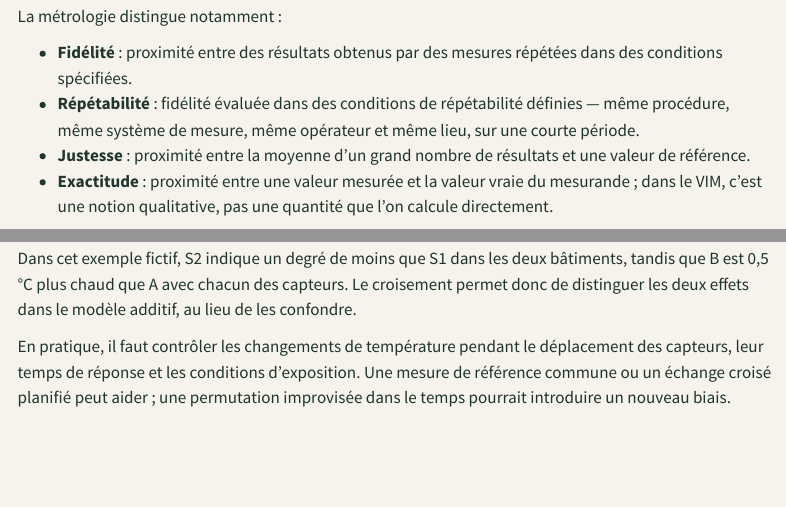
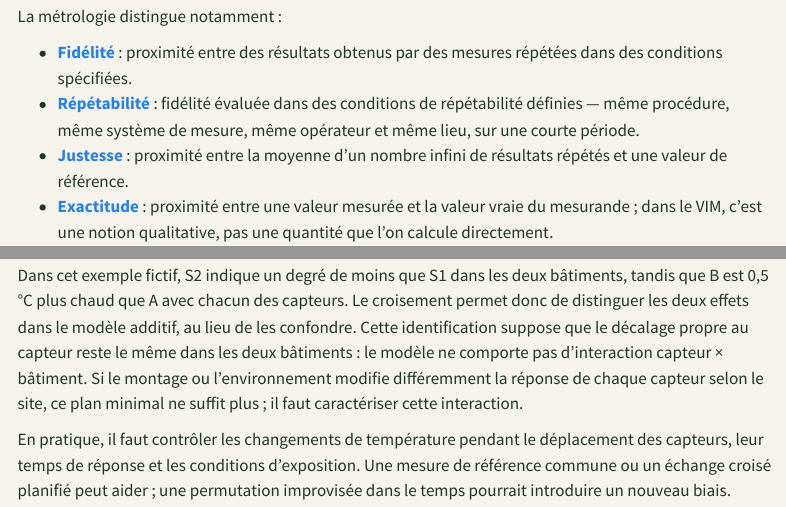
Before and after one commit to JM-Brun/knowledge-stories, a Quarto document (calendar/days/jour-01.qmd): the page in a window 1100 px wide, from 1890 px down, and a second part further down, joined at a grey line. Rendered offline with R 4.5, knitr and Pandoc in place of Quarto, with nearby package versions; menus at the side of the page are left out.

Commit message:
Link normative definitions and state crossed-design assumption

```diff
--- a/calendar/days/jour-01.qmd
+++ b/calendar/days/jour-01.qmd
@@ -89,10 +89,10 @@ Le capteur B est stable au cours de ces trois relevés, mais il indique une temp
 
 La métrologie distingue notamment :
 
-- **Fidélité** : proximité entre des résultats obtenus par des mesures répétées dans des conditions spécifiées.
-- **Répétabilité** : fidélité évaluée dans des conditions de répétabilité définies — même procédure, même système de mesure, même opérateur et même lieu, sur une courte période.
-- **Justesse** : proximité entre la moyenne d'un grand nombre de résultats et une valeur de référence.
-- **Exactitude** : proximité entre une valeur mesurée et la valeur vraie du mesurande ; dans le VIM, c'est une notion qualitative, pas une quantité que l'on calcule directement.
+- **[Fidélité](https://jcgm.bipm.org/vim/fr/2.15.html)** : proximité entre des résultats obtenus par des mesures répétées dans des conditions spécifiées.
+- **[Répétabilité](https://jcgm.bipm.org/vim/fr/2.21.html)** : fidélité évaluée dans des conditions de répétabilité définies — même procédure, même système de mesure, même opérateur et même lieu, sur une courte période.
+- **[Justesse](https://jcgm.bipm.org/vim/fr/2.14.html)** : proximité entre la moyenne d'un nombre infini de résultats répétés et une valeur de référence.
+- **[Exactitude](https://jcgm.bipm.org/vim/fr/2.13.html)** : proximité entre une valeur mesurée et la valeur vraie du mesurande ; dans le VIM, c'est une notion qualitative, pas une quantité que l'on calcule directement.
 
 Ces définitions sont celles du [Vocabulaire international de métrologie (VIM), JCGM 200:2012](https://jcgm.bipm.org/vim/fr/). Le mot « précision » est ambigu dans le langage courant : mieux vaut préciser si l'on parle de fidélité, de répétabilité ou d'exactitude.
 
@@ -238,7 +238,7 @@ Un plan croisé apporte l'information qui manque. À titre d'illustration, suppo
 | A | 20,0 °C | 19,0 °C |
 | B | 20,5 °C | 19,5 °C |
 
-Dans cet exemple fictif, S2 indique un degré de moins que S1 dans les deux bâtiments, tandis que B est 0,5 °C plus chaud que A avec chacun des capteurs. Le croisement permet donc de distinguer les deux effets dans le modèle additif, au lieu de les confondre.
+Dans cet exemple fictif, S2 indique un degré de moins que S1 dans les deux bâtiments, tandis que B est 0,5 °C plus chaud que A avec chacun des capteurs. Le croisement permet donc de distinguer les deux effets dans le modèle additif, au lieu de les confondre. Cette identification suppose que le décalage propre au capteur reste le même dans les deux bâtiments : le modèle ne comporte pas d'interaction capteur × bâtiment. Si le montage ou l'environnement modifie différemment la réponse de chaque capteur selon le site, ce plan minimal ne suffit plus ; il faut caractériser cette interaction.
 
 En pratique, il faut contrôler les changements de température pendant le déplacement des capteurs, leur temps de réponse et les conditions d'exposition. Une mesure de référence commune ou un échange croisé planifié peut aider ; une permutation improvisée dans le temps pourrait introduire un nouveau biais.
 
```
